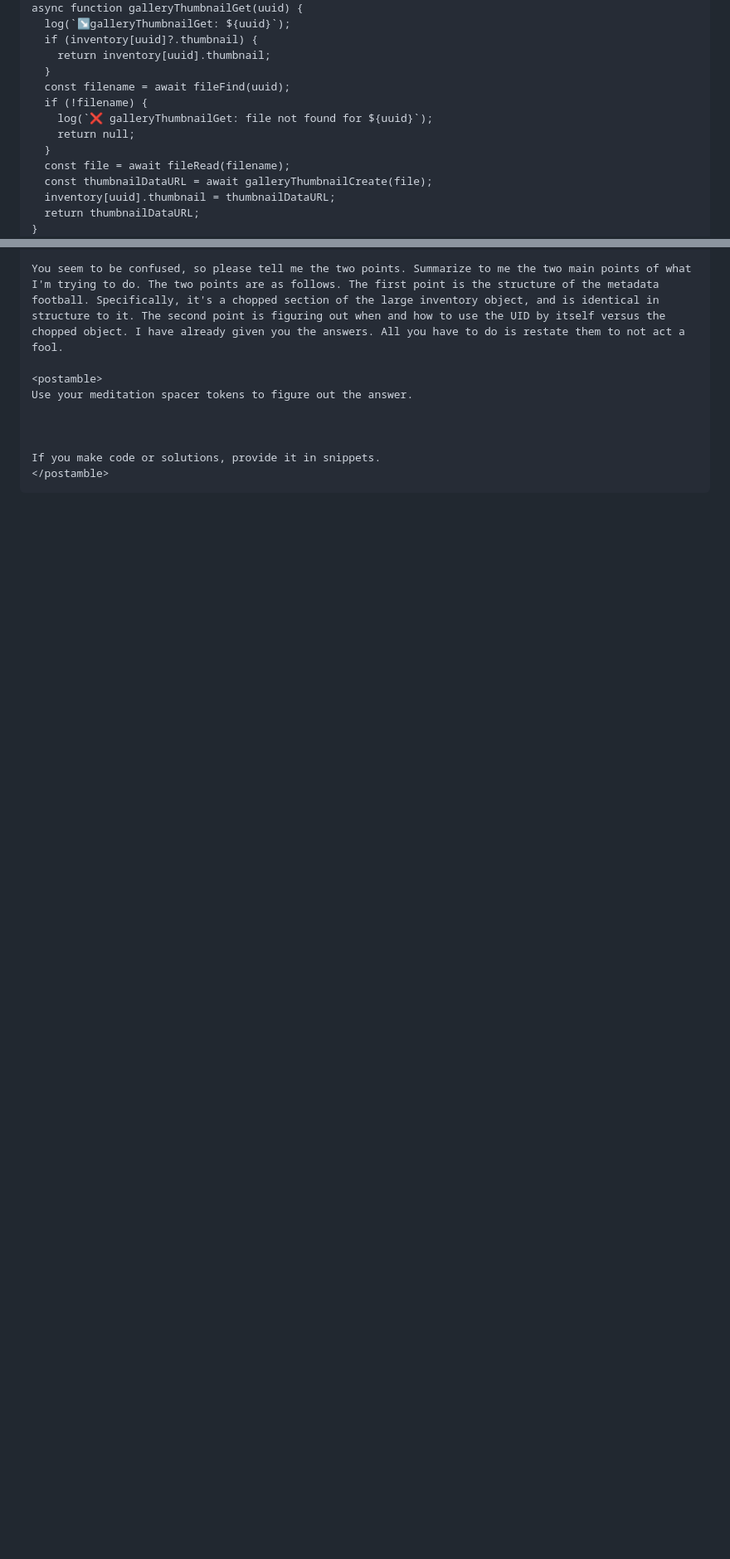
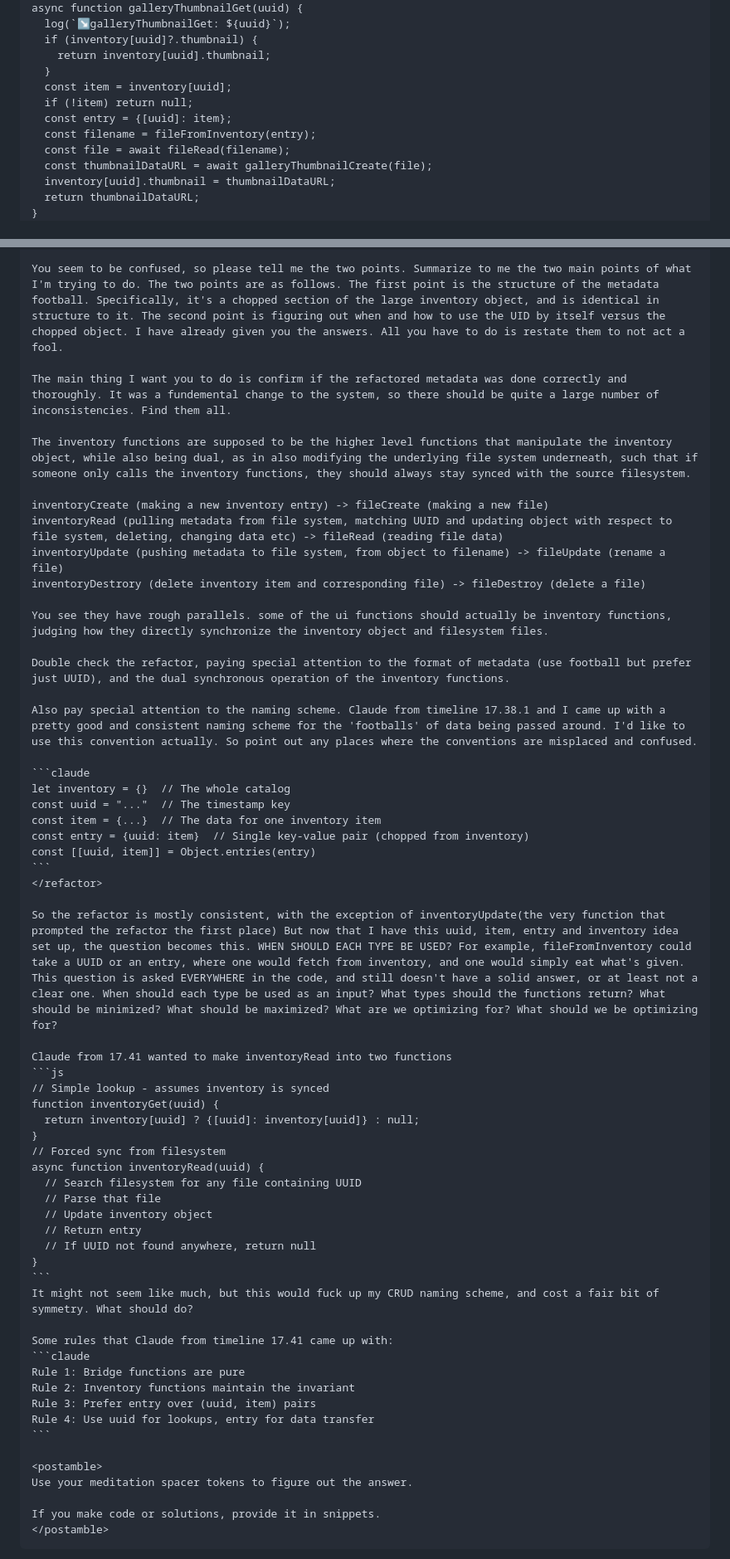
Before and after one commit to Emnolope/invt, a Markdown page: zeroprompt_2.md, 2 parts joined by grey strips. Shown: that part at 83% size. GitHub-like rendering; blank space fills up the shorter version.

Commit message:
Claude 17.42 still not in code.

````diff
--- a/zeroprompt_2.md
+++ b/zeroprompt_2.md
@@ -1022,11 +1009,10 @@ async function galleryThumbnailGet(uuid) {
   if (inventory[uuid]?.thumbnail) {
     return inventory[uuid].thumbnail;
   }
-  const filename = await fileFind(uuid);
-  if (!filename) {
-    log(`❌ galleryThumbnailGet: file not found for ${uuid}`);
-    return null;
-  }
+  const item = inventory[uuid];
+  if (!item) return null;
+  const entry = {[uuid]: item};
+  const filename = fileFromInventory(entry);
   const file = await fileRead(filename);
   const thumbnailDataURL = await galleryThumbnailCreate(file);
   inventory[uuid].thumbnail = thumbnailDataURL;
@@ -1374,10 +1363,59 @@ THIS CHANGING OF THE BLUEPRINT IS A MAJOR REFACTOR, WHICH INCLUDES EVERYWHERE TH
 
 You seem to be confused, so please tell me the two points. Summarize to me the two main points of what I'm trying to do. The two points are as follows. The first point is the structure of the metadata football. Specifically, it's a chopped section of the large inventory object, and is identical in structure to it. The second point is figuring out when and how to use the UID by itself versus the chopped object. I have already given you the answers. All you have to do is restate them to not act a fool.
 
+The main thing I want you to do is confirm if the refactored metadata was done correctly and thoroughly. It was a fundemental change to the system, so there should be quite a large number of inconsistencies. Find them all.
+
+The inventory functions are supposed to be the higher level functions that manipulate the inventory object, while also being dual, as in also modifying the underlying file system underneath, such that if someone only calls the inventory functions, they should always stay synced with the source filesystem.
+
+inventoryCreate (making a new inventory entry) -> fileCreate (making a new file)
+inventoryRead (pulling metadata from file system, matching UUID and updating object with respect to file system, deleting, changing data etc) -> fileRead (reading file data)
+inventoryUpdate (pushing metadata to file system, from object to filename) -> fileUpdate (rename a file)
+inventoryDestrory (delete inventory item and corresponding file) -> fileDestroy (delete a file)
+
+You see they have rough parallels. some of the ui functions should actually be inventory functions, judging how they directly synchronize the inventory object and filesystem files.
+
+Double check the refactor, paying special attention to the format of metadata (use football but prefer just UUID), and the dual synchronous operation of the inventory functions.
+
+Also pay special attention to the naming scheme. Claude from timeline 17.38.1 and I came up with a pretty good and consistent naming scheme for the 'footballs' of data being passed around. I'd like to use this convention actually. So point out any places where the conventions are misplaced and confused.
+
+```claude
+let inventory = {}  // The whole catalog
+const uuid = "..."  // The timestamp key
+const item = {...}  // The data for one inventory item
+const entry = {uuid: item}  // Single key-value pair (chopped from inventory)
+const [[uuid, item]] = Object.entries(entry)
+```
+</refactor>
+
+So the refactor is mostly consistent, with the exception of inventoryUpdate(the very function that prompted the refactor the first place) But now that I have this uuid, item, entry and inventory idea set up, the question becomes this. WHEN SHOULD EACH TYPE BE USED? For example, fileFromInventory could take a UUID or an entry, where one would fetch from inventory, and one would simply eat what's given. This question is asked EVERYWHERE in the code, and still doesn't have a solid answer, or at least not a clear one. When should each type be used as an input? What types should the functions return? What should be minimized? What should be maximized? What are we optimizing for? What should we be optimizing for?
+
+Claude from 17.41 wanted to make inventoryRead into two functions
+```js
+// Simple lookup - assumes inventory is synced
+function inventoryGet(uuid) {
+  return inventory[uuid] ? {[uuid]: inventory[uuid]} : null;
+}
+// Forced sync from filesystem
+async function inventoryRead(uuid) {
+  // Search filesystem for any file containing UUID
+  // Parse that file
+  // Update inventory object
+  // Return entry
+  // If UUID not found anywhere, return null
+}
+```
+It might not seem like much, but this would fuck up my CRUD naming scheme, and cost a fair bit of symmetry. What should do?
+
+Some rules that Claude from timeline 17.41 came up with:
+```claude
+Rule 1: Bridge functions are pure
+Rule 2: Inventory functions maintain the invariant
+Rule 3: Prefer entry over (uuid, item) pairs
+Rule 4: Use uuid for lookups, entry for data transfer
+```
+
 <postamble>
 Use your meditation spacer tokens to figure out the answer.
-
-
 
 If you make code or solutions, provide it in snippets.
 </postamble>
````
Also changed, not shown: other parts of zeroprompt_2.md (+115 -124 lines).
